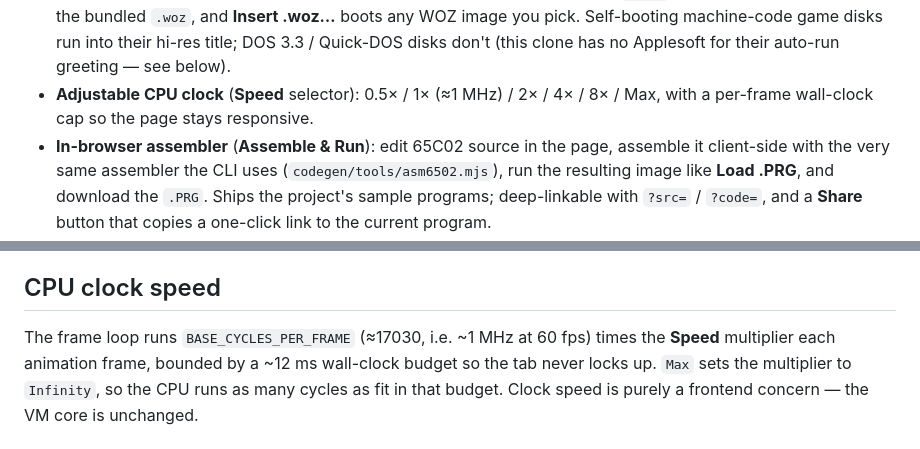
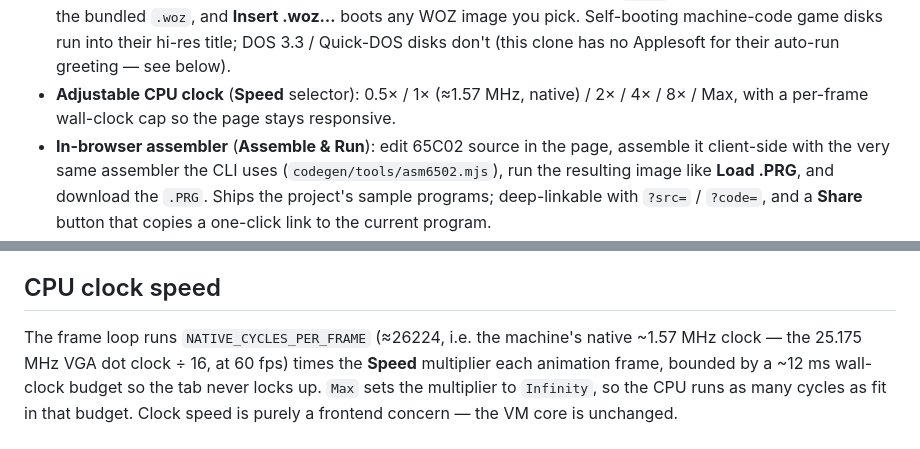
Before and after one commit to ebadger/3ric, a Markdown page: web/README.md, 2 parts joined by grey strips. Drawn GitHub-style.

Commit message:
docs(web): update README CPU-clock section to native 1.57 MHz
Both PR reviewers flagged web/README.md as still referencing the old
BASE_CYCLES_PER_FRAME (~17030 / ~1 MHz). Update lines 28 and 244 to the
native ~1.57 MHz model (25.175 MHz VGA dot clock / 16, ~26224 cycles/frame)
to match web/index.html and specs/WEB-CLIENT.md.

Co-authored-by: Copilot App <223556219+Copilot@users.noreply.github.com>

```diff
--- a/web/README.md
+++ b/web/README.md
@@ -25,8 +25,8 @@ Pico builds compile and behave exactly as before.
   boots any WOZ image you pick. Self-booting machine-code game disks run into
   their hi-res title; DOS 3.3 / Quick-DOS disks don't (this clone has no
   Applesoft for their auto-run greeting — see below).
-- **Adjustable CPU clock** (**Speed** selector): 0.5× / 1× (≈1 MHz) / 2× / 4× /
-  8× / Max, with a per-frame wall-clock cap so the page stays responsive.
+- **Adjustable CPU clock** (**Speed** selector): 0.5× / 1× (≈1.57 MHz, native) /
+  2× / 4× / 8× / Max, with a per-frame wall-clock cap so the page stays responsive.
 - **In-browser assembler** (**Assemble & Run**): edit 65C02 source in the page,
   assemble it client-side with the very same assembler the CLI uses
   (`codegen/tools/asm6502.mjs`), run the resulting image like **Load .PRG**, and
@@ -241,8 +241,9 @@ screen without trapping.
 
 ## CPU clock speed
 
-The frame loop runs `BASE_CYCLES_PER_FRAME` (≈17030, i.e. ~1 MHz at 60 fps) times
-the **Speed** multiplier each animation frame, bounded by a ~12 ms wall-clock
+The frame loop runs `NATIVE_CYCLES_PER_FRAME` (≈26224, i.e. the machine's native
+~1.57 MHz clock — the 25.175 MHz VGA dot clock ÷ 16, at 60 fps) times the
+**Speed** multiplier each animation frame, bounded by a ~12 ms wall-clock
 budget so the tab never locks up. `Max` sets the multiplier to `Infinity`, so the
 CPU runs as many cycles as fit in that budget. Clock speed is purely a frontend
 concern — the VM core is unchanged.
```
